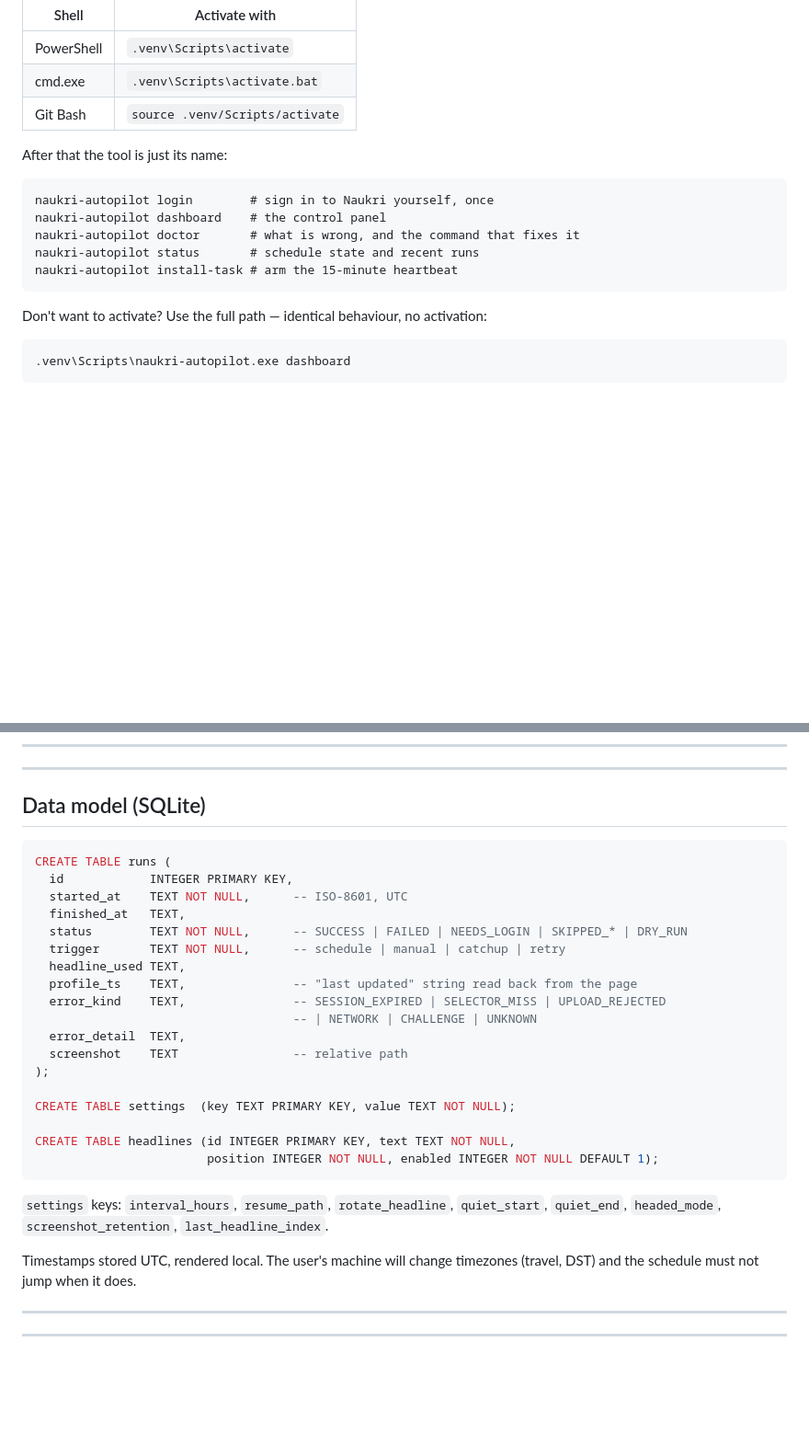
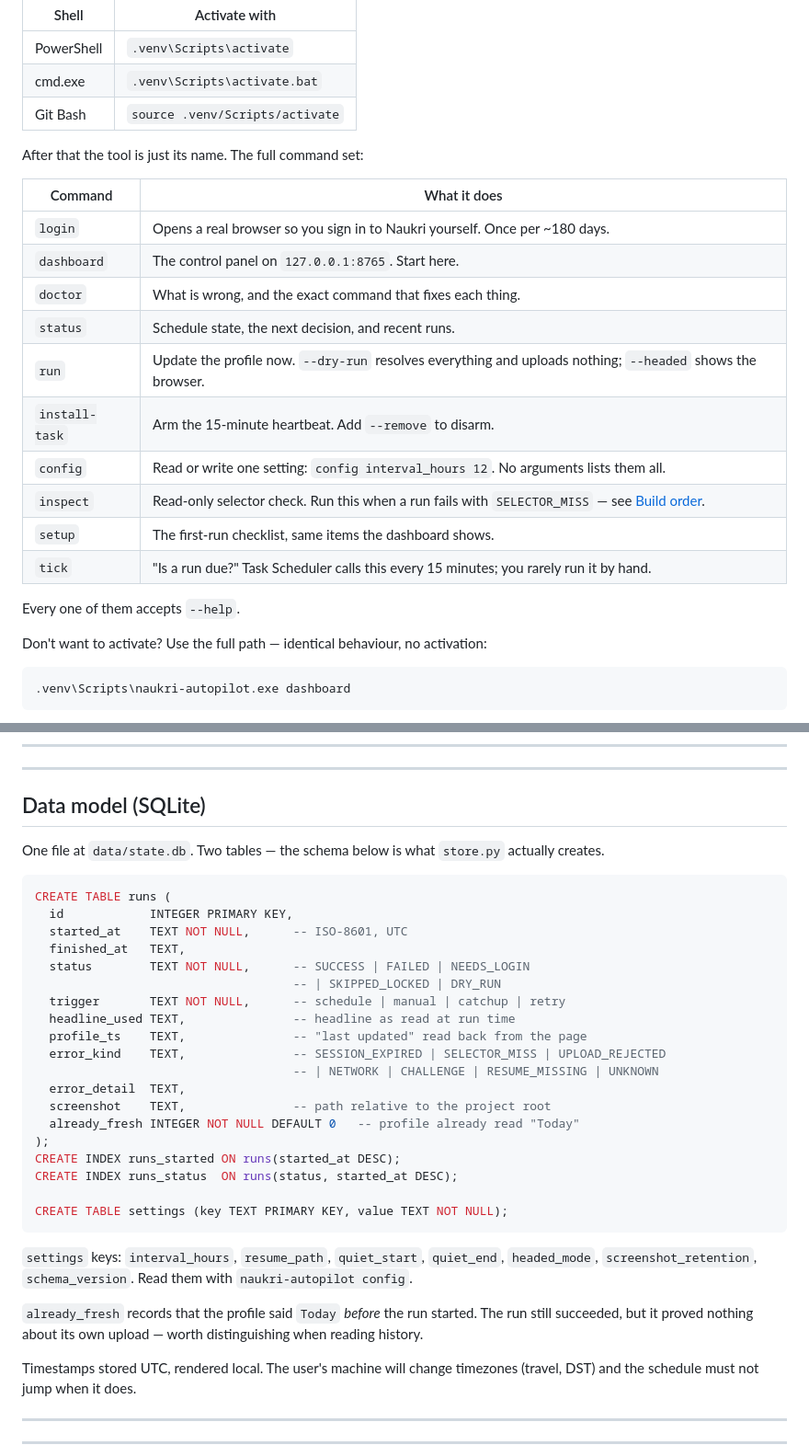
Before and after one commit to RahimMahat/naukri_autopilot, a Markdown page: README.md, 2 parts joined by grey strips. Shown at 92% size. GitHub-like rendering; blank space fills up the shorter version.

Commit message:
README: document the full command set; resync the data model with the code
`inspect` was reachable only from a subsection under Build order, so the
command list in Setup showed 5 of 10 commands and the one added most recently
was effectively undiscoverable. Replaced with a table covering all ten,
including `run`, `config`, `setup` and `tick`, which were documented nowhere
or barely.

Auditing the rest against the code rather than the prose turned up more drift
from the cleanup commit:

- The settings key list still advertised rotate_headline and
  last_headline_index, both deleted, and omitted schema_version.
- The runs schema was missing already_fresh and both indexes, still declared
  a headlines table that no longer exists, listed SKIPPED_* rather than the
  one reachable SKIPPED_LOCKED, and omitted RESUME_MISSING from error_kind.

The data model section is now what store.py actually creates, with a note on
what already_fresh means when reading history.

Verified by comparison against the live objects - every command, settings
key, error kind and status is present, and no deleted symbol is still
documented - rather than by rereading it.

138 tests.

Co-Authored-By: Claude Opus 5 <noreply@anthropic.com>
Claude-Session: https://claude.ai/code/session_01UUNeREgppfVkCgZ1Fqorig

````diff
--- a/README.md
+++ b/README.md
@@ -64,15 +64,22 @@ system-wide, so until you activate it the name is not on `PATH`.
 | cmd.exe | `.venv\Scripts\activate.bat` |
 | Git Bash | `source .venv/Scripts/activate` |
 
-After that the tool is just its name:
+After that the tool is just its name. The full command set:
 
-```
-naukri-autopilot login        # sign in to Naukri yourself, once
-naukri-autopilot dashboard    # the control panel
-naukri-autopilot doctor       # what is wrong, and the command that fixes it
-naukri-autopilot status       # schedule state and recent runs
-naukri-autopilot install-task # arm the 15-minute heartbeat
-```
+| Command | What it does |
+|---|---|
+| `login` | Opens a real browser so you sign in to Naukri yourself. Once per ~180 days. |
+| `dashboard` | The control panel on `127.0.0.1:8765`. Start here. |
+| `doctor` | What is wrong, and the exact command that fixes each thing. |
+| `status` | Schedule state, the next decision, and recent runs. |
+| `run` | Update the profile now. `--dry-run` resolves everything and uploads nothing; `--headed` shows the browser. |
+| `install-task` | Arm the 15-minute heartbeat. Add `--remove` to disarm. |
+| `config` | Read or write one setting: `config interval_hours 12`. No arguments lists them all. |
+| `inspect` | Read-only selector check. Run this when a run fails with `SELECTOR_MISS` — see [Build order](#build-order). |
+| `setup` | The first-run checklist, same items the dashboard shows. |
+| `tick` | "Is a run due?" Task Scheduler calls this every 15 minutes; you rarely run it by hand. |
+
+Every one of them accepts `--help`.
 
 Don't want to activate? Use the full path — identical behaviour, no activation:
 
@@ -297,30 +304,38 @@ would leave the due time perpetually a few minutes away, and the run would never
 
 ## Data model (SQLite)
 
+One file at `data/state.db`. Two tables — the schema below is what `store.py`
+actually creates.
 
 ```sql
 CREATE TABLE runs (
   id            INTEGER PRIMARY KEY,
   started_at    TEXT NOT NULL,      -- ISO-8601, UTC
   finished_at   TEXT,
-  status        TEXT NOT NULL,      -- SUCCESS | FAILED | NEEDS_LOGIN | SKIPPED_* | DRY_RUN
+  status        TEXT NOT NULL,      -- SUCCESS | FAILED | NEEDS_LOGIN
+                                    -- | SKIPPED_LOCKED | DRY_RUN
   trigger       TEXT NOT NULL,      -- schedule | manual | catchup | retry
-  headline_used TEXT,
-  profile_ts    TEXT,               -- "last updated" string read back from the page
+  headline_used TEXT,               -- headline as read at run time
+  profile_ts    TEXT,               -- "last updated" read back from the page
   error_kind    TEXT,               -- SESSION_EXPIRED | SELECTOR_MISS | UPLOAD_REJECTED
-                                    -- | NETWORK | CHALLENGE | UNKNOWN
+                                    -- | NETWORK | CHALLENGE | RESUME_MISSING | UNKNOWN
   error_detail  TEXT,
-  screenshot    TEXT                -- relative path
+  screenshot    TEXT,               -- path relative to the project root
+  already_fresh INTEGER NOT NULL DEFAULT 0   -- profile already read "Today"
 );
+CREATE INDEX runs_started ON runs(started_at DESC);
+CREATE INDEX runs_status  ON runs(status, started_at DESC);
 
-CREATE TABLE settings  (key TEXT PRIMARY KEY, value TEXT NOT NULL);
-
-CREATE TABLE headlines (id INTEGER PRIMARY KEY, text TEXT NOT NULL,
-                        position INTEGER NOT NULL, enabled INTEGER NOT NULL DEFAULT 1);
+CREATE TABLE settings (key TEXT PRIMARY KEY, value TEXT NOT NULL);
 ```
 
-`settings` keys: `interval_hours`, `resume_path`, `rotate_headline`, `quiet_start`,
-`quiet_end`, `headed_mode`, `screenshot_retention`, `last_headline_index`.
+`settings` keys: `interval_hours`, `resume_path`, `quiet_start`, `quiet_end`,
+`headed_mode`, `screenshot_retention`, `schema_version`. Read them with
+`naukri-autopilot config`.
+
+`already_fresh` records that the profile said `Today` *before* the run started. The
+run still succeeded, but it proved nothing about its own upload — worth distinguishing
+when reading history.
 
 Timestamps stored UTC, rendered local. The user's machine will change timezones (travel,
 DST) and the schedule must not jump when it does.
````
